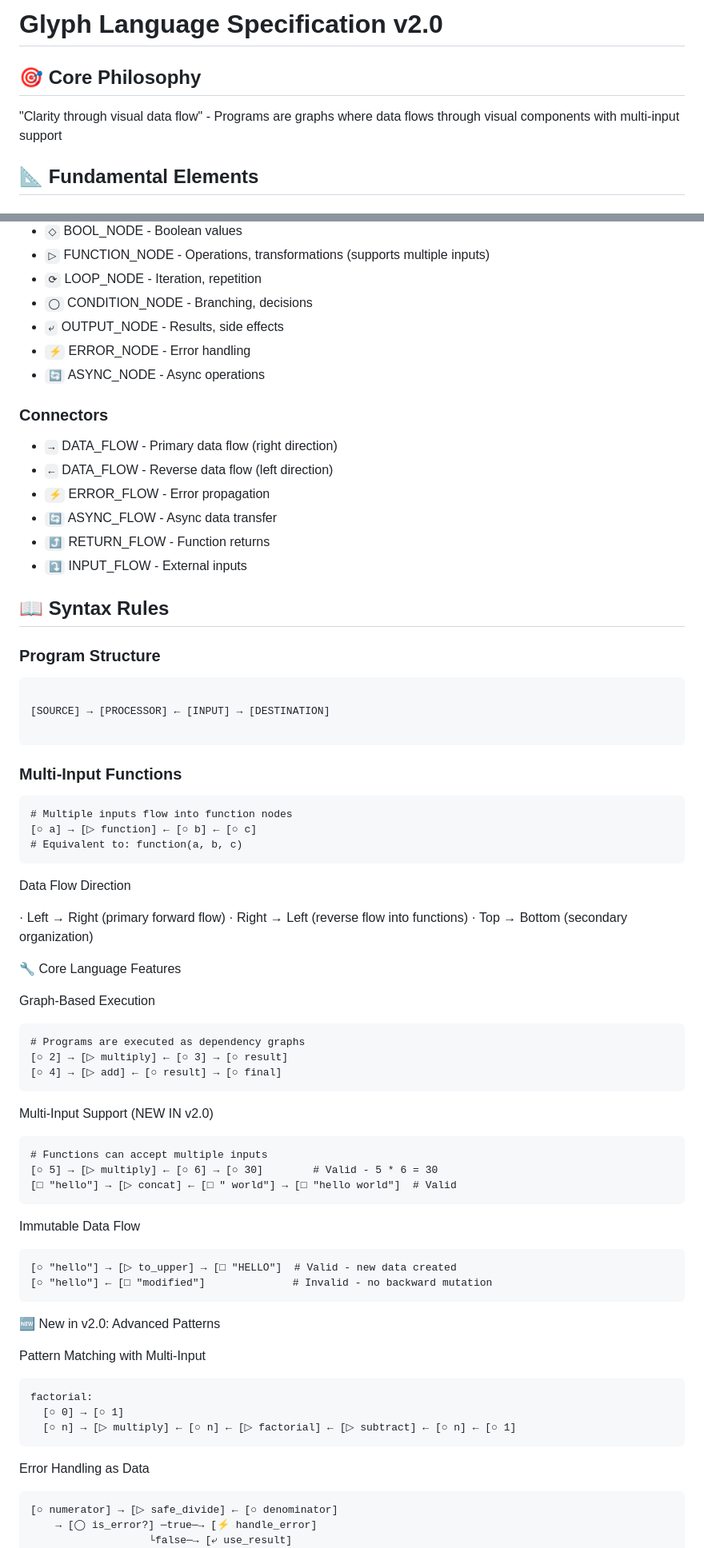
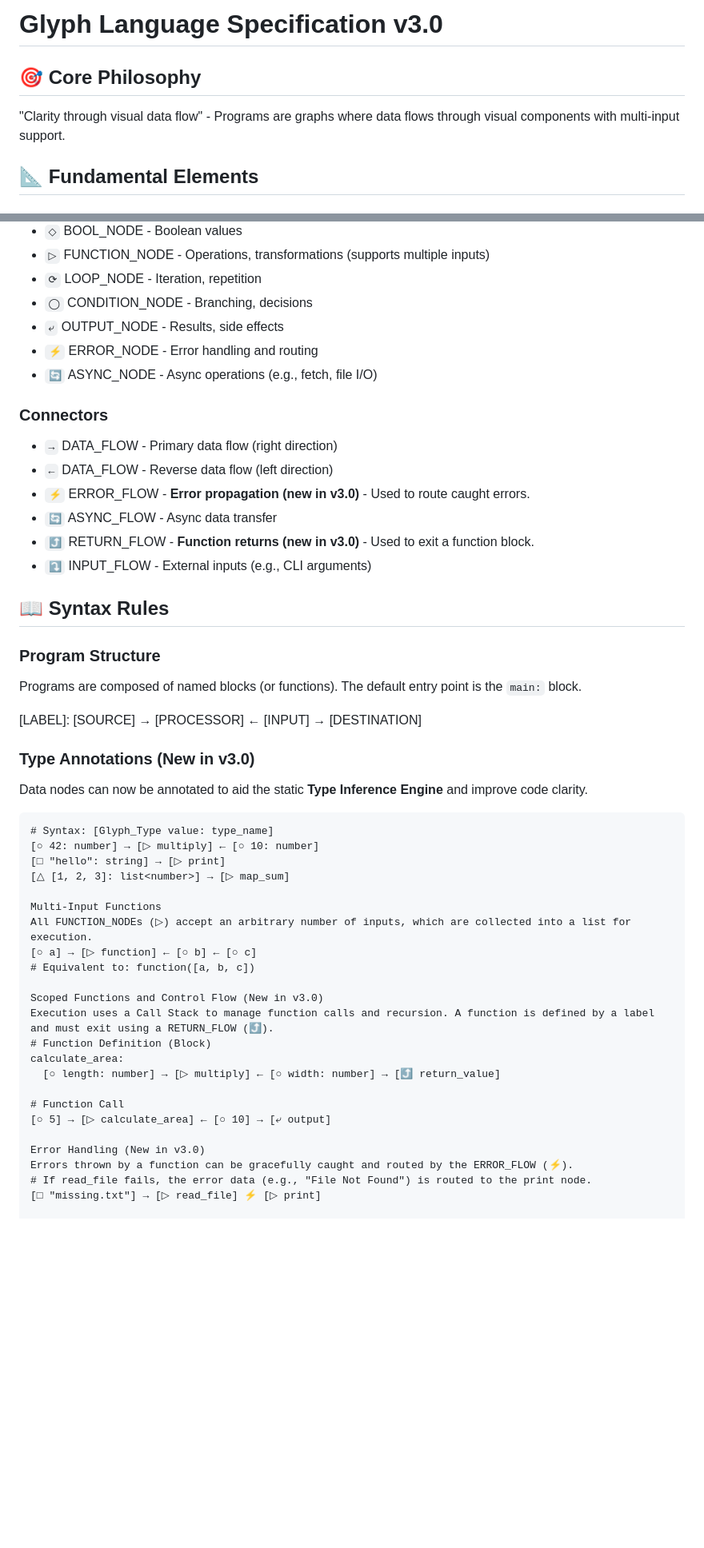
Before and after one commit to daktari-art/glphy-lang, a Markdown page: SPECIFICATION.md, 2 parts joined by grey strips. Shown: that part at 80% size. Drawn GitHub-style; blank space fills up the shorter version.

````diff
--- a/SPECIFICATION.md
+++ b/SPECIFICATION.md
@@ -1,7 +1,7 @@
-# Glyph Language Specification v2.0
+# Glyph Language Specification v3.0
 
 ## 🎯 Core Philosophy
-"Clarity through visual data flow" - Programs are graphs where data flows through visual components with multi-input support
+"Clarity through visual data flow" - Programs are graphs where data flows through visual components with multi-input support.
 
 ## 📐 Fundamental Elements
 
@@ -14,79 +14,51 @@
 - `⟳` LOOP_NODE - Iteration, repetition
 - `◯` CONDITION_NODE - Branching, decisions
 - `⤶` OUTPUT_NODE - Results, side effects
-- `⚡` ERROR_NODE - Error handling
-- `🔄` ASYNC_NODE - Async operations
+- `⚡` ERROR_NODE - Error handling and routing
+- `🔄` ASYNC_NODE - Async operations (e.g., fetch, file I/O)
 
 ### Connectors
 - `→` DATA_FLOW - Primary data flow (right direction)
 - `←` DATA_FLOW - Reverse data flow (left direction)
-- `⚡` ERROR_FLOW - Error propagation
+- `⚡` ERROR_FLOW - **Error propagation (new in v3.0)** - Used to route caught errors.
 - `🔄` ASYNC_FLOW - Async data transfer
-- `⤴` RETURN_FLOW - Function returns
-- `⤵` INPUT_FLOW - External inputs
+- `⤴` RETURN_FLOW - **Function returns (new in v3.0)** - Used to exit a function block.
+- `⤵` INPUT_FLOW - External inputs (e.g., CLI arguments)
 
 ## 📖 Syntax Rules
 
 ### Program Structure
-```
+Programs are composed of named blocks (or functions). The default entry point is the `main:` block.
 
+
+[LABEL]:
 [SOURCE] → [PROCESSOR] ← [INPUT] → [DESTINATION]
 
-```
-
-### Multi-Input Functions
-```glyph
-# Multiple inputs flow into function nodes
-[○ a] → [▷ function] ← [○ b] ← [○ c]
-# Equivalent to: function(a, b, c)
-```
-
-Data Flow Direction
-
-· Left → Right (primary forward flow)
-· Right → Left (reverse flow into functions)
-· Top → Bottom (secondary organization)
-
-🔧 Core Language Features
-
-Graph-Based Execution
+### Type Annotations (New in v3.0)
+Data nodes can now be annotated to aid the static **Type Inference Engine** and improve code clarity.
 
 ```glyph
-# Programs are executed as dependency graphs
-[○ 2] → [▷ multiply] ← [○ 3] → [○ result]
-[○ 4] → [▷ add] ← [○ result] → [○ final]
-```
+# Syntax: [Glyph_Type value: type_name]
+[○ 42: number] → [▷ multiply] ← [○ 10: number]
+[□ "hello": string] → [▷ print]
+[△ [1, 2, 3]: list<number>] → [▷ map_sum]
 
-Multi-Input Support (NEW IN v2.0)
+Multi-Input Functions
+All FUNCTION_NODEs (▷) accept an arbitrary number of inputs, which are collected into a list for execution.
+[○ a] → [▷ function] ← [○ b] ← [○ c]
+# Equivalent to: function([a, b, c])
 
-```glyph
-# Functions can accept multiple inputs
-[○ 5] → [▷ multiply] ← [○ 6] → [○ 30]        # Valid - 5 * 6 = 30
-[□ "hello"] → [▷ concat] ← [□ " world"] → [□ "hello world"]  # Valid
-```
+Scoped Functions and Control Flow (New in v3.0)
+Execution uses a Call Stack to manage function calls and recursion. A function is defined by a label and must exit using a RETURN_FLOW (⤴).
+# Function Definition (Block)
+calculate_area:
+  [○ length: number] → [▷ multiply] ← [○ width: number] → [⤴ return_value]
 
-Immutable Data Flow
+# Function Call
+[○ 5] → [▷ calculate_area] ← [○ 10] → [⤶ output]
 
-```glyph
-[○ "hello"] → [▷ to_upper] → [□ "HELLO"]  # Valid - new data created
-[○ "hello"] ← [□ "modified"]              # Invalid - no backward mutation
-```
+Error Handling (New in v3.0)
+Errors thrown by a function can be gracefully caught and routed by the ERROR_FLOW (⚡).
+# If read_file fails, the error data (e.g., "File Not Found") is routed to the print node.
+[□ "missing.txt"] → [▷ read_file] ⚡ [▷ print]
 
-🆕 New in v2.0: Advanced Patterns
-
-Pattern Matching with Multi-Input
-
-```glyph
-factorial:
-  [○ 0] → [○ 1]
-  [○ n] → [▷ multiply] ← [○ n] ← [▷ factorial] ← [▷ subtract] ← [○ n] ← [○ 1]
-```
-
-Error Handling as Data
-
-```glyph
-[○ numerator] → [▷ safe_divide] ← [○ denominator]
-    → [◯ is_error?] ─true─→ [⚡ handle_error]
-                   └false─→ [⤶ use_result]
-```
-
````
Also changed, not shown: other parts of SPECIFICATION.md (+19 -186 lines).
